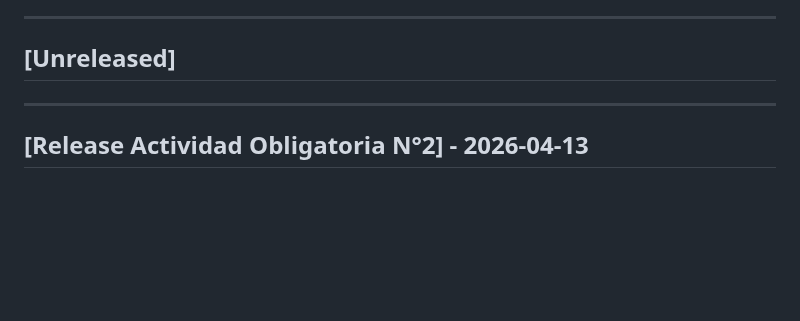
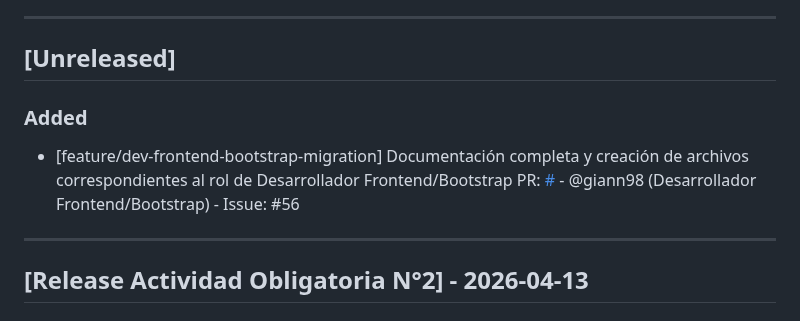
Before and after one commit to martindebenedetti/Planix, a Markdown page: changelog.md, the part around the change. Rendered like a GitHub page; blank space fills up the shorter version.

Commit message:
Se agrega linea en changelog para ajustarla a los valores de la PR luego

```diff
--- a/changelog.md
+++ b/changelog.md
@@ -6,6 +6,10 @@ Este archivo se actualiza con cada Pull Request para registrar avances y correcc
 
 ## [Unreleased]
 
+### Added
+
+- [feature/dev-frontend-bootstrap-migration] Documentación completa y creación de archivos correspondientes al rol de Desarrollador Frontend/Bootstrap
+PR: [#]() - @giann98 (Desarrollador Frontend/Bootstrap) - Issue: #56
 ---
 ## [Release Actividad Obligatoria N°2] - 2026-04-13
 
```
